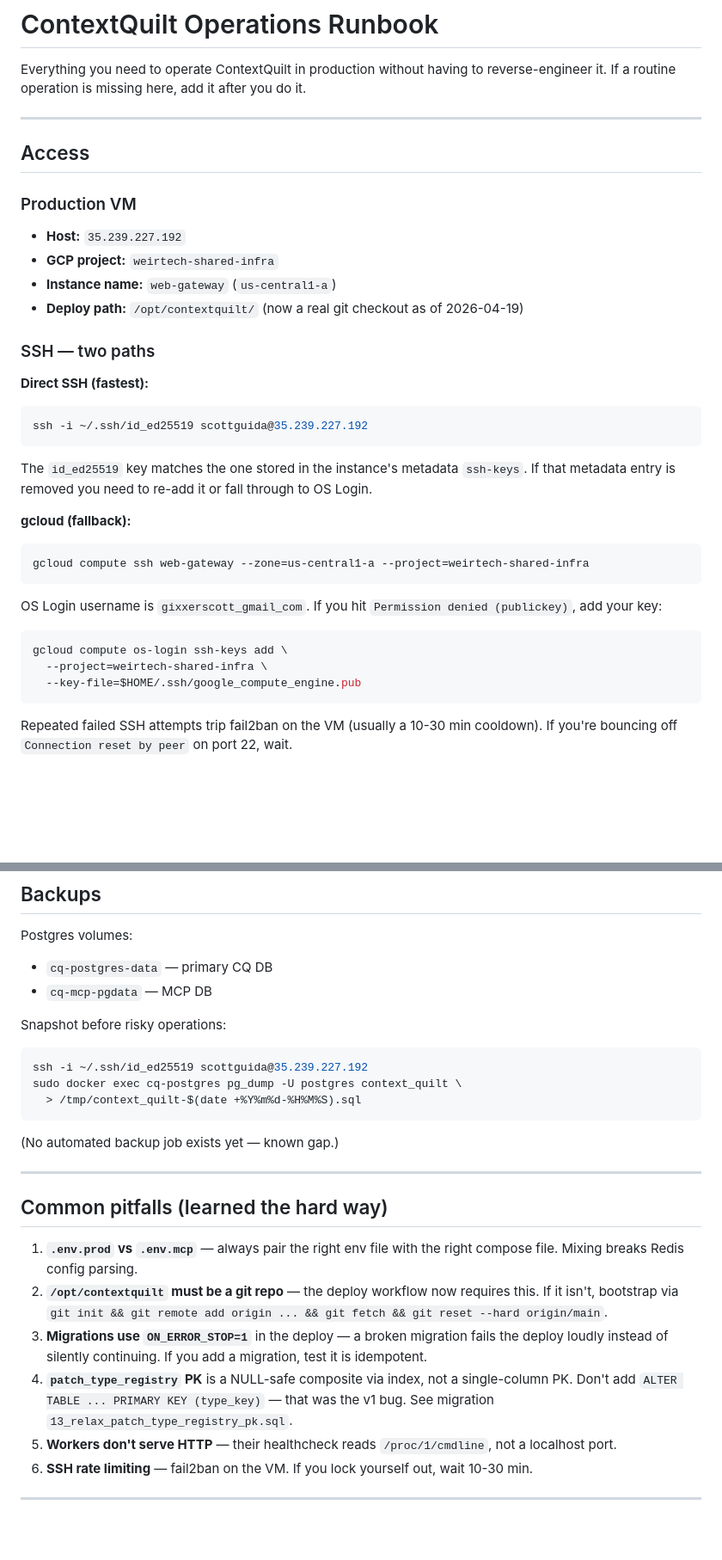
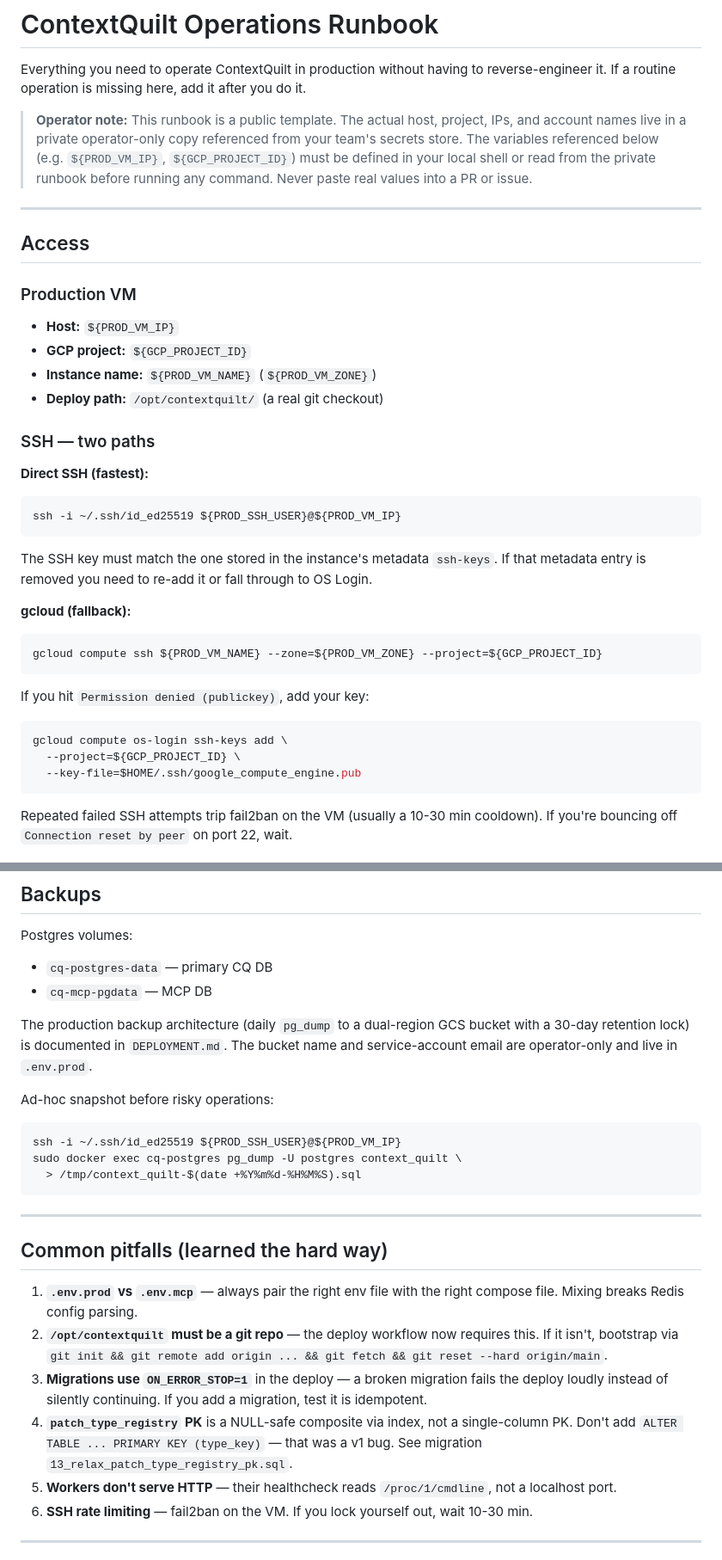
Before and after one commit to scottxxxxx/contextquilt, a Markdown page: docs/ops/runbook.md, 2 parts joined by grey strips. Shown at 86% size. Drawn GitHub-style; blank space fills up the shorter version.

Commit message:
Sanitize runbook: move infra identifiers to private operator copy (#71)
Replaces literal host/project/instance values with placeholder env
vars (PROD_VM_IP, GCP_PROJECT_ID, PROD_VM_NAME, OS_LOGIN_USER,
PROD_SSH_USER). Real values now live only in the operator's local
private runbook, not in the repo. Public template documents the
pattern.

Co-authored-by: Claude Opus 4.7 (1M context) <noreply@anthropic.com>

````diff
--- a/docs/ops/runbook.md
+++ b/docs/ops/runbook.md
@@ -1,6 +1,8 @@
 # ContextQuilt Operations Runbook
 
 Everything you need to operate ContextQuilt in production without having to reverse-engineer it. If a routine operation is missing here, add it after you do it.
+
+> **Operator note:** This runbook is a public template. The actual host, project, IPs, and account names live in a private operator-only copy referenced from your team's secrets store. The variables referenced below (e.g. `${PROD_VM_IP}`, `${GCP_PROJECT_ID}`) must be defined in your local shell or read from the private runbook before running any command. Never paste real values into a PR or issue.
 
 ---
 
@@ -8,29 +10,29 @@ Everything you need to operate ContextQuilt in production without having to reve
 
 ### Production VM
 
-- **Host:** `35.239.227.192`
-- **GCP project:** `weirtech-shared-infra`
-- **Instance name:** `web-gateway` (`us-central1-a`)
-- **Deploy path:** `/opt/contextquilt/` (now a real git checkout as of 2026-04-19)
+- **Host:** `${PROD_VM_IP}`
+- **GCP project:** `${GCP_PROJECT_ID}`
+- **Instance name:** `${PROD_VM_NAME}` (`${PROD_VM_ZONE}`)
+- **Deploy path:** `/opt/contextquilt/` (a real git checkout)
 
 ### SSH — two paths
 
 **Direct SSH (fastest):**
 ```bash
-ssh -i ~/.ssh/id_ed25519 scottguida@35.239.227.192
+ssh -i ~/.ssh/id_ed25519 ${PROD_SSH_USER}@${PROD_VM_IP}
 ```
 
-The `id_ed25519` key matches the one stored in the instance's metadata `ssh-keys`. If that metadata entry is removed you need to re-add it or fall through to OS Login.
+The SSH key must match the one stored in the instance's metadata `ssh-keys`. If that metadata entry is removed you need to re-add it or fall through to OS Login.
 
 **gcloud (fallback):**
 ```bash
-gcloud compute ssh web-gateway --zone=us-central1-a --project=weirtech-shared-infra
+gcloud compute ssh ${PROD_VM_NAME} --zone=${PROD_VM_ZONE} --project=${GCP_PROJECT_ID}
 ```
 
-OS Login username is `gixxerscott_gmail_com`. If you hit `Permission denied (publickey)`, add your key:
+If you hit `Permission denied (publickey)`, add your key:
 ```bash
 gcloud compute os-login ssh-keys add \
-  --project=weirtech-shared-infra \
+  --project=${GCP_PROJECT_ID} \
   --key-file=$HOME/.ssh/google_compute_engine.pub
 ```
 
@@ -229,14 +231,14 @@ Postgres volumes:
 - `cq-postgres-data` — primary CQ DB
 - `cq-mcp-pgdata` — MCP DB
 
-Snapshot before risky operations:
+The production backup architecture (daily `pg_dump` to a dual-region GCS bucket with a 30-day retention lock) is documented in `DEPLOYMENT.md`. The bucket name and service-account email are operator-only and live in `.env.prod`.
+
+Ad-hoc snapshot before risky operations:
 ```bash
-ssh -i ~/.ssh/id_ed25519 scottguida@35.239.227.192
+ssh -i ~/.ssh/id_ed25519 ${PROD_SSH_USER}@${PROD_VM_IP}
 sudo docker exec cq-postgres pg_dump -U postgres context_quilt \
   > /tmp/context_quilt-$(date +%Y%m%d-%H%M%S).sql
 ```
-
-(No automated backup job exists yet — known gap.)
 
 ---
 
@@ -245,7 +247,7 @@ sudo docker exec cq-postgres pg_dump -U postgres context_quilt \
 1. **`.env.prod` vs `.env.mcp`** — always pair the right env file with the right compose file. Mixing breaks Redis config parsing.
 2. **`/opt/contextquilt` must be a git repo** — the deploy workflow now requires this. If it isn't, bootstrap via `git init && git remote add origin ... && git fetch && git reset --hard origin/main`.
 3. **Migrations use `ON_ERROR_STOP=1`** in the deploy — a broken migration fails the deploy loudly instead of silently continuing. If you add a migration, test it is idempotent.
-4. **`patch_type_registry` PK** is a NULL-safe composite via index, not a single-column PK. Don't add `ALTER TABLE ... PRIMARY KEY (type_key)` — that was the v1 bug. See migration `13_relax_patch_type_registry_pk.sql`.
+4. **`patch_type_registry` PK** is a NULL-safe composite via index, not a single-column PK. Don't add `ALTER TABLE ... PRIMARY KEY (type_key)` — that was a v1 bug. See migration `13_relax_patch_type_registry_pk.sql`.
 5. **Workers don't serve HTTP** — their healthcheck reads `/proc/1/cmdline`, not a localhost port.
 6. **SSH rate limiting** — fail2ban on the VM. If you lock yourself out, wait 10-30 min.
 
````
Also changed, not shown: other parts of docs/ops/runbook.md (+5 -5 lines).
